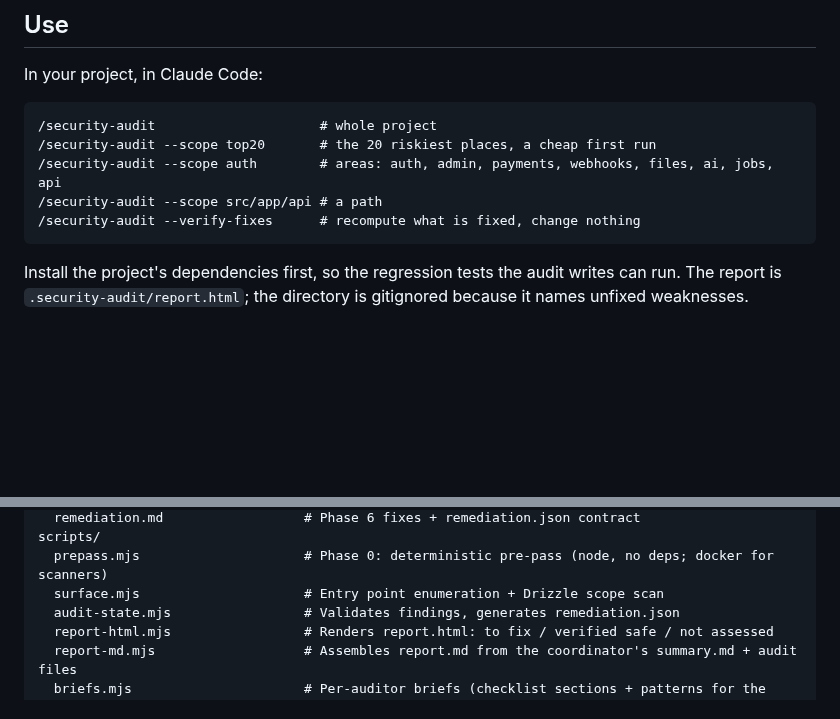
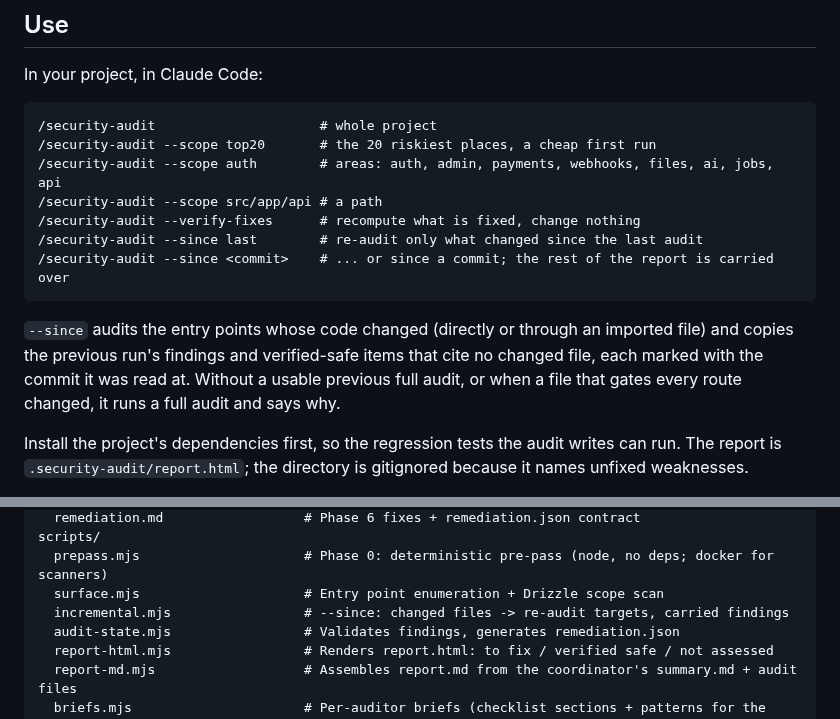
Before and after one commit to bartek-filipiuk/security-audit-skill, a Markdown page: README.md, 2 parts joined by grey strips. GitHub-like rendering; blank space fills up the shorter version.

Commit message:
Document --since in SKILL.md, README and the finding format

````diff
--- a/README.md
+++ b/README.md
@@ -30,7 +30,14 @@ In your project, in Claude Code:
 /security-audit --scope auth        # areas: auth, admin, payments, webhooks, files, ai, jobs, api
 /security-audit --scope src/app/api # a path
 /security-audit --verify-fixes      # recompute what is fixed, change nothing
+/security-audit --since last        # re-audit only what changed since the last audit
+/security-audit --since <commit>    # ... or since a commit; the rest of the report is carried over
 ```
+
+`--since` audits the entry points whose code changed (directly or through an imported file) and copies the
+previous run's findings and verified-safe items that cite no changed file, each marked with the commit it was
+read at. Without a usable previous full audit, or when a file that gates every route changed, it runs a full
+audit and says why.
 
 Install the project's dependencies first, so the regression tests the audit writes can run. The report is
 `.security-audit/report.html`; the directory is gitignored because it names unfixed weaknesses.
@@ -113,6 +120,7 @@ references/
 scripts/
   prepass.mjs                     # Phase 0: deterministic pre-pass (node, no deps; docker for scanners)
   surface.mjs                     # Entry point enumeration + Drizzle scope scan
+  incremental.mjs                 # --since: changed files -> re-audit targets, carried findings
   audit-state.mjs                 # Validates findings, generates remediation.json
   report-html.mjs                 # Renders report.html: to fix / verified safe / not assessed
   report-md.mjs                   # Assembles report.md from the coordinator's summary.md + audit files
````
Also changed, not shown: SKILL.md (+16 -5 lines), references/finding-format.md (+2 -0 lines).
